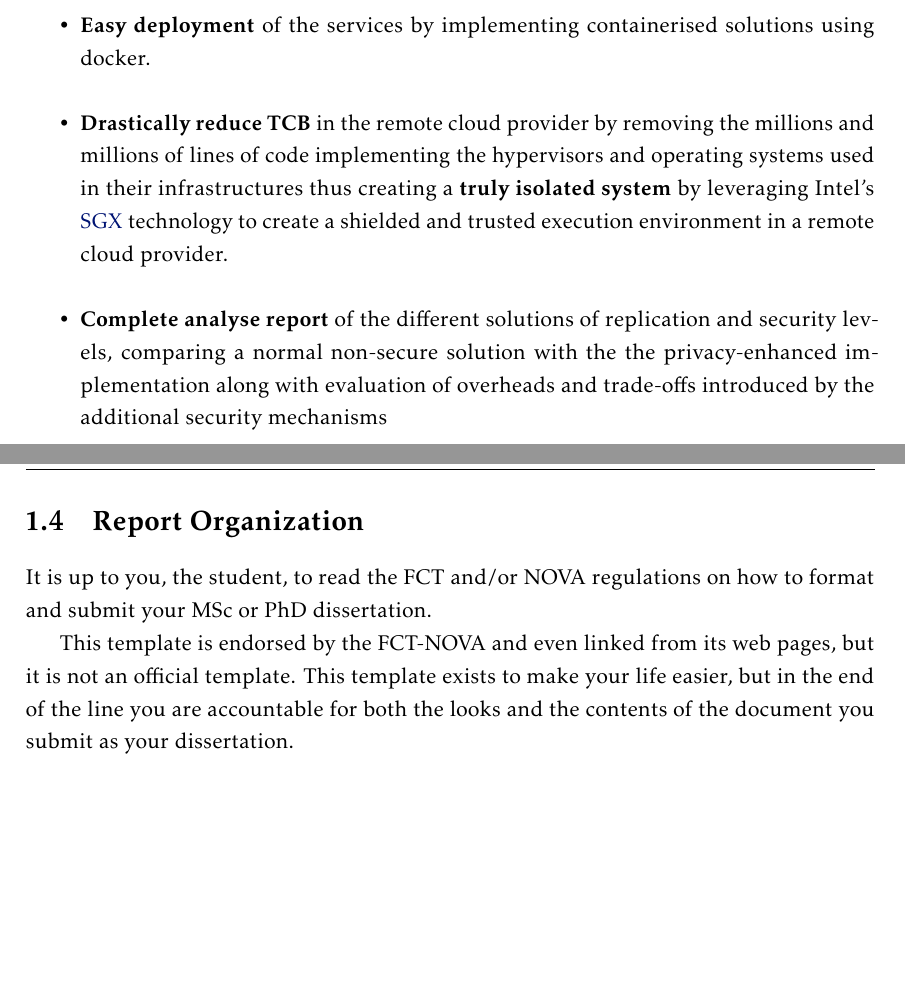
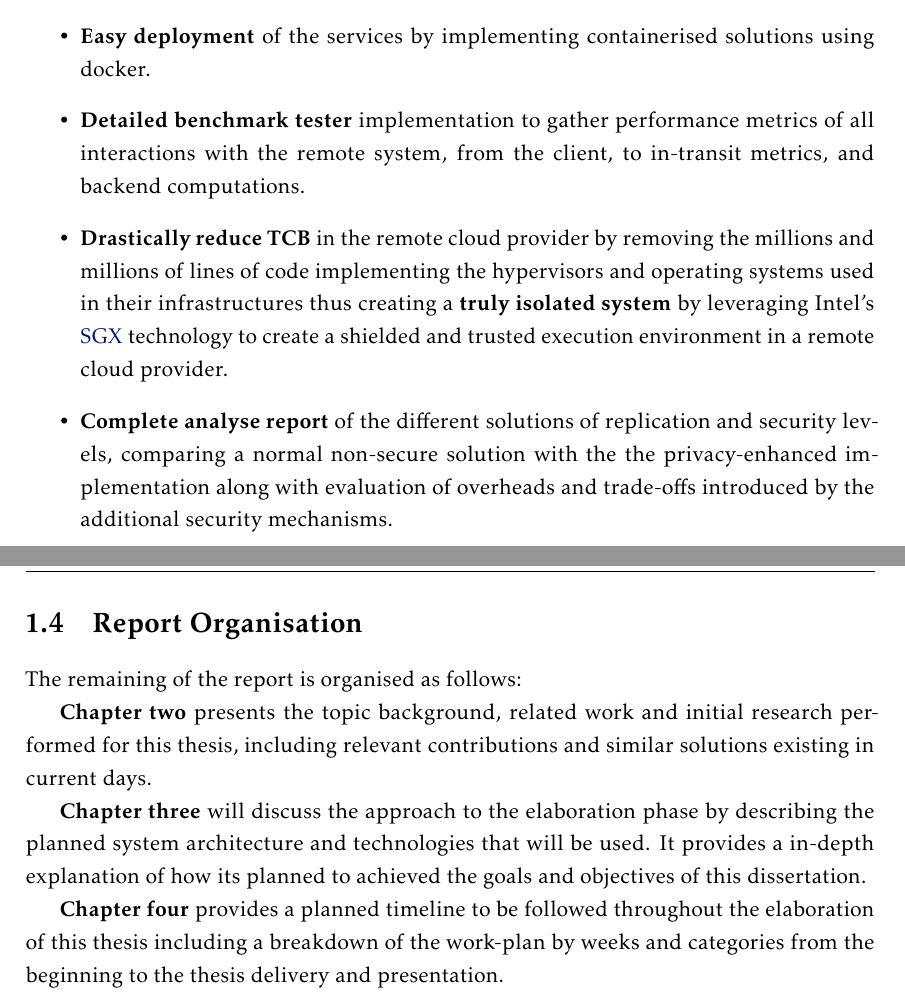
Before and after one commit to aanciaes/MastersThesisReport, a LaTeX thesis (template.tex, which reads Chapters/chapter1.tex): two parts of pages 23 and 24 of 59, joined at a grey line, cut so that both start at the same text, the shorter picture padded with empty space. Compiled offline with pdfLaTeX.

Commit message:
Report organisation written

```diff
--- a/Chapters/chapter1.tex
+++ b/Chapters/chapter1.tex
@@ -56,15 +56,18 @@ In this thesis we plan to achieve the following contributions:
   \item \textbf{Different replication mechanisms} analysed performance and security wise.
   \item \textbf{Remote attestation} performed by the client of the system running in the cloud provider to make sure that the none of the components running have been tampered with or changed in any way not foreseen.
   \item \textbf{Easy deployment} of the services by implementing containerised solutions using docker.
+  \item \textbf{Detailed benchmark tester} implementation to gather performance metrics of all interactions with the remote system, from the client, to in-transit metrics, and backend computations.
   \item \textbf{Drastically reduce TCB} in the remote cloud provider by removing the millions and millions of lines of code implementing the hypervisors and operating systems used in their infrastructures thus creating a \textbf{truly isolated system} by leveraging Intel's \gls{SGX} technology to create a shielded and trusted execution environment in a remote cloud provider.
-  \item \textbf{Complete analyse report} of the different solutions of replication and security levels, comparing a normal non-secure solution with the the privacy-enhanced implementation along with evaluation of overheads and trade-offs introduced by the additional security mechanisms
+  \item \textbf{Complete analyse report} of the different solutions of replication and security levels, comparing a normal non-secure solution with the the privacy-enhanced implementation along with evaluation of overheads and trade-offs introduced by the additional security mechanisms.
 \end{itemize}
 
-\section{Report Organization}
-\label{report_organization}
+\section{Report Organisation}
+\label{sec:report_organisation}
 
-It is up to you, the student, to read the FCT and/or NOVA regulations on how to format and submit your MSc or PhD dissertation.
+The remaining of the report is organised as follows:
 
-This template is endorsed by the FCT-NOVA and even linked from its web pages, but it is not an official template.
-%
-This template exists to make your life easier, but in the end of the line you are accountable for both the looks and the contents of the document you submit as your dissertation.
+\textbf{Chapter two} presents the topic background, related work and initial research performed for this thesis, including relevant contributions and similar solutions existing in current days.
+
+\textbf{Chapter three} will discuss the approach to the elaboration phase by describing the planned system architecture and technologies that will be used. It provides a in-depth explanation of how its planned to achieved the goals and objectives of this dissertation.
+
+\textbf{Chapter four} provides a planned timeline to be followed throughout the elaboration of this thesis including a breakdown of the work-plan by weeks and categories from the beginning to the thesis delivery and presentation.
```
Also changed, not shown: template.pdf.
